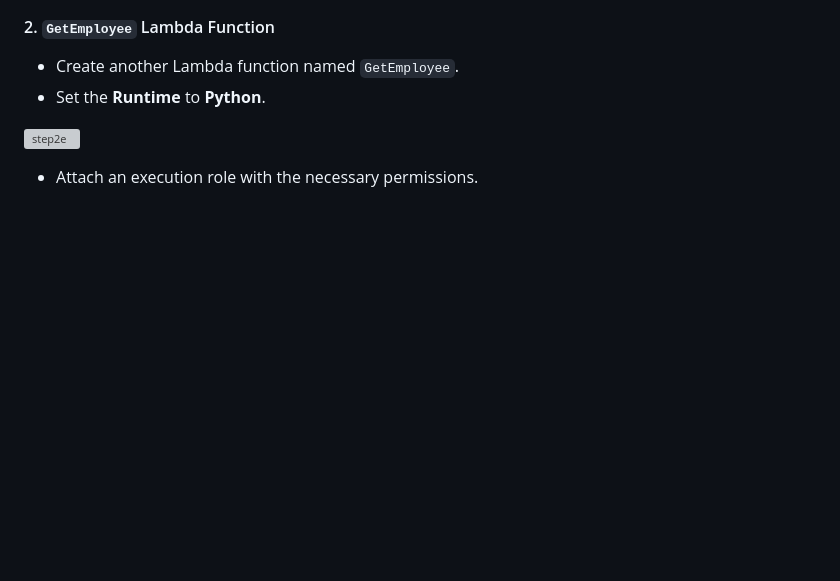
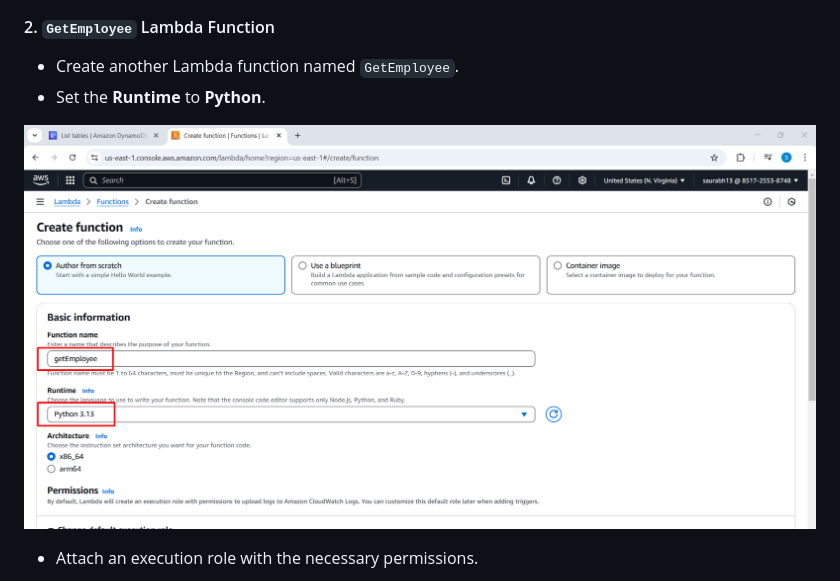
Before and after one commit to saurabhshende13/AWS-Serverless-Architecture-with-CloudFront-S3-API-Gateway-Lambda-and-DynamoDB, a Markdown page: README.md, the part around the change. Drawn GitHub-style; blank space fills up the shorter version; grey boxes are pictures that could not be loaded.

```diff
--- a/README.md
+++ b/README.md
@@ -61,7 +61,7 @@ Two Lambda functions will handle inserting and fetching employee data.
 - Create another Lambda function named `GetEmployee`.
 - Set the **Runtime** to **Python**.
 
-![step2e](steps/step2.png)
+![step2e](steps/step2e.png)
 
 - Attach an execution role with the necessary permissions.
 
```
